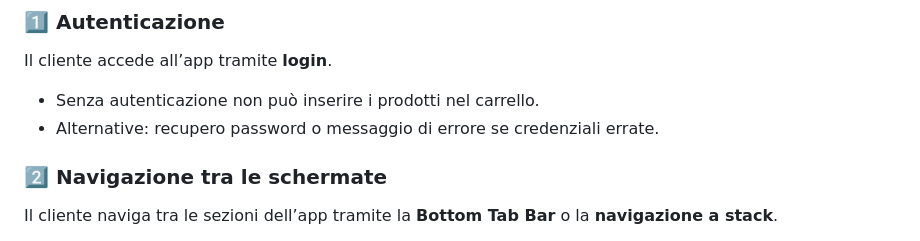
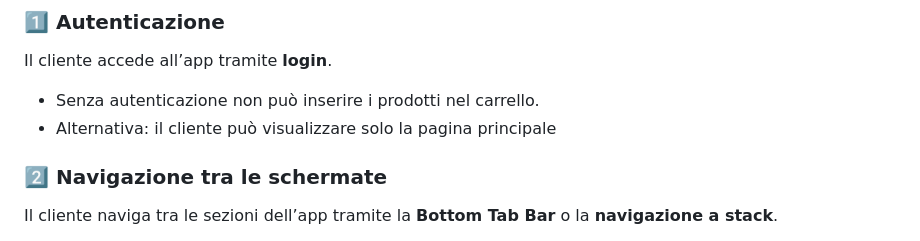
Before and after one commit to XxRettilexX/LosCerignolasCustom, a Markdown page: README.md, the part around the change. Drawn GitHub-style.

```diff
--- a/README.md
+++ b/README.md
@@ -64,7 +64,7 @@ Visualizzazione sulla mappa dei **punti vendita più vicini** al cliente.
 ### 1️⃣ Autenticazione
 Il cliente accede all’app tramite **login**.
 - Senza autenticazione non può inserire i prodotti nel carrello.
-- Alternative: recupero password o messaggio di errore se credenziali errate.
+- Alternativa: il cliente può visualizzare solo la pagina principale
 
 ### 2️⃣ Navigazione tra le schermate
 Il cliente naviga tra le sezioni dell’app tramite la **Bottom Tab Bar** o la **navigazione a stack**.
```
